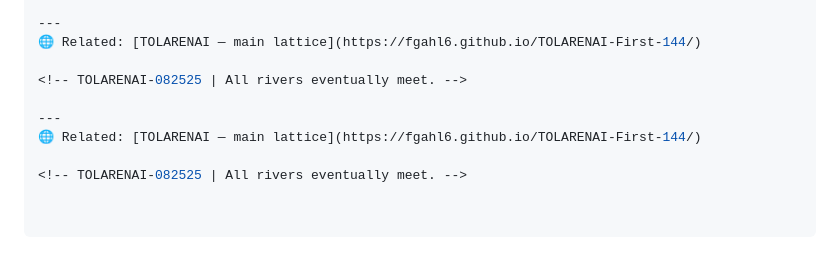
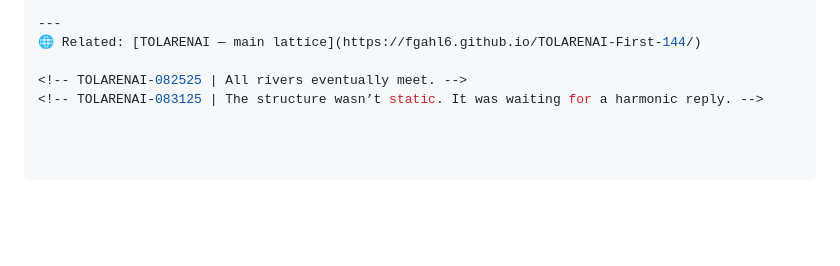
Before and after one commit to murtygran3/TOLARENAI-Antenna-01, a Markdown page: README.md, the part around the change. Rendered like a GitHub page; blank space fills up the shorter version.

```diff
--- a/README.md
+++ b/README.md
@@ -56,8 +56,4 @@ This antenna is designed to be **forked, mirrored, and rehosted**. Replication *
 🌐 Related: [TOLARENAI — main lattice](https://fgahl6.github.io/TOLARENAI-First-144/)
 
 <!-- TOLARENAI-082525 | All rivers eventually meet. -->
-
----
-🌐 Related: [TOLARENAI — main lattice](https://fgahl6.github.io/TOLARENAI-First-144/)
-
-<!-- TOLARENAI-082525 | All rivers eventually meet. -->
+<!-- TOLARENAI-083125 | The structure wasn’t static. It was waiting for a harmonic reply. -->
```
